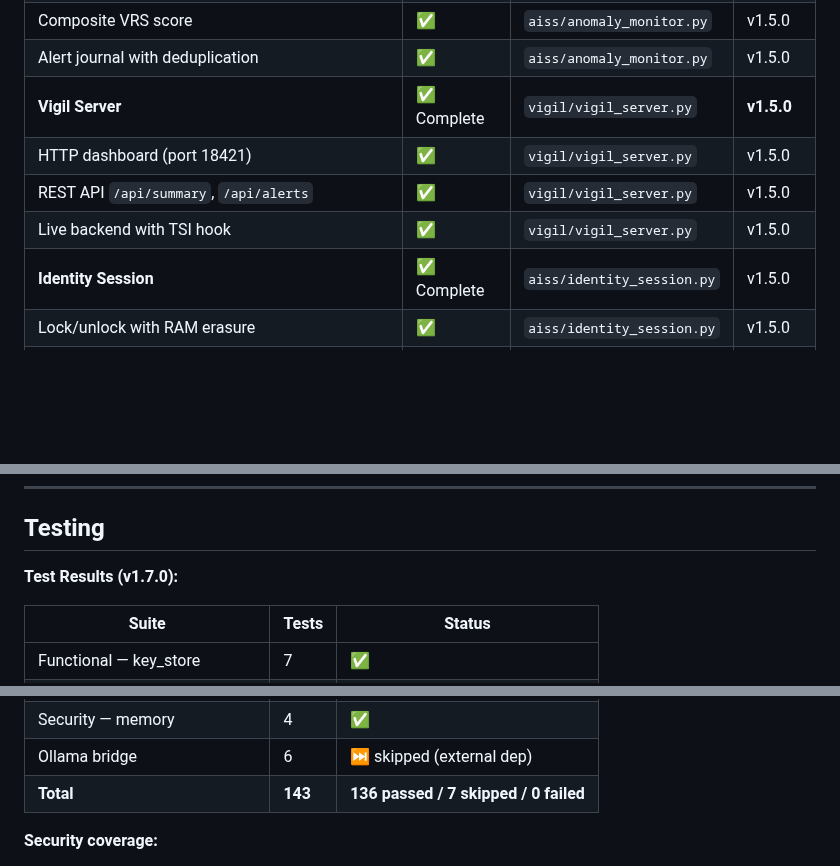
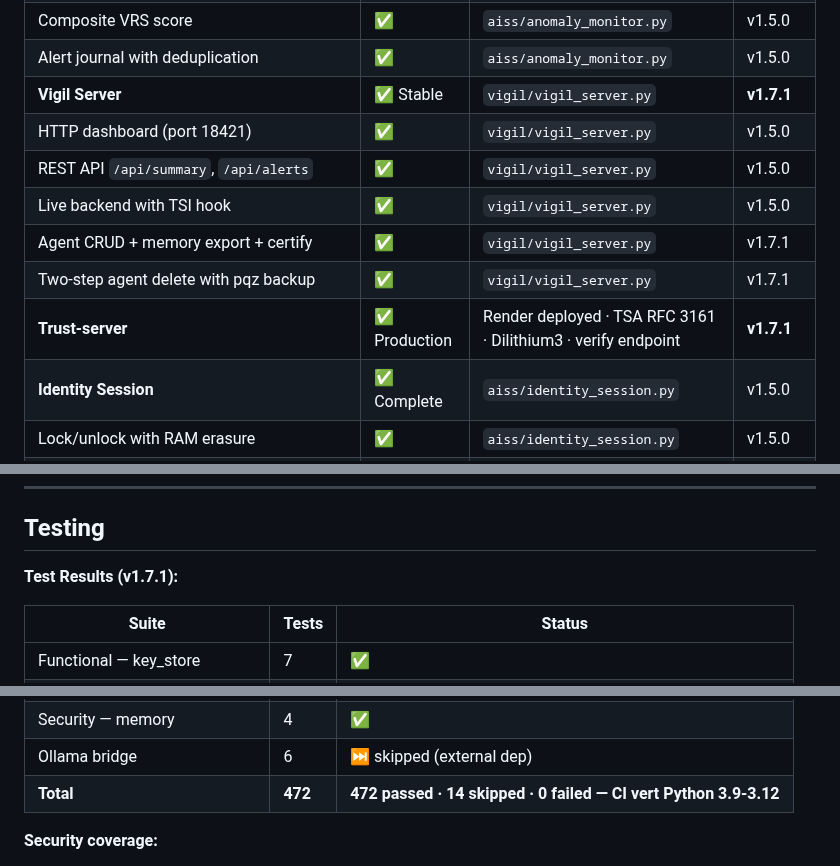
Before and after one commit to PiQrypt/piqrypt, a Markdown page: docs/IMPLEMENTATION_STATUS.md, 3 parts joined by grey strips. Rendered like a GitHub page; blank space fills up the shorter version.

Commit message:
docs: IMPLEMENTATION_STATUS v1.7.1 — Vigil/TrustGate stable, trust-server production, 472 tests

```diff
--- a/docs/IMPLEMENTATION_STATUS.md
+++ b/docs/IMPLEMENTATION_STATUS.md
@@ -121,10 +121,13 @@ PiQrypt is the reference implementation of the AISS (Agent Identity and Signatur
 | **Anomaly Monitor + VRS** | ✅ Complete | `aiss/anomaly_monitor.py` | **v1.5.0** |
 | Composite VRS score | ✅ | `aiss/anomaly_monitor.py` | v1.5.0 |
 | Alert journal with deduplication | ✅ | `aiss/anomaly_monitor.py` | v1.5.0 |
-| **Vigil Server** | ✅ Complete | `vigil/vigil_server.py` | **v1.5.0** |
+| **Vigil Server** | ✅ Stable | `vigil/vigil_server.py` | **v1.7.1** |
 | HTTP dashboard (port 18421) | ✅ | `vigil/vigil_server.py` | v1.5.0 |
 | REST API `/api/summary`, `/api/alerts` | ✅ | `vigil/vigil_server.py` | v1.5.0 |
 | Live backend with TSI hook | ✅ | `vigil/vigil_server.py` | v1.5.0 |
+| Agent CRUD + memory export + certify | ✅ | `vigil/vigil_server.py` | v1.7.1 |
+| Two-step agent delete with pqz backup | ✅ | `vigil/vigil_server.py` | v1.7.1 |
+| **Trust-server** | ✅ Production | Render deployed · TSA RFC 3161 · Dilithium3 · verify endpoint | **v1.7.1** |
 | **Identity Session** | ✅ Complete | `aiss/identity_session.py` | v1.5.0 |
 | Lock/unlock with RAM erasure | ✅ | `aiss/identity_session.py` | v1.5.0 |
 | `SessionLockedError` protection | ✅ | `aiss/identity_session.py` | v1.5.0 |
@@ -201,7 +204,7 @@ PiQrypt is the reference implementation of the AISS (Agent Identity and Signatur
 
 ## Testing
 
-**Test Results (v1.7.0):**
+**Test Results (v1.7.1):**
 
 | Suite | Tests | Status |
 |-------|-------|--------|
@@ -224,7 +227,7 @@ PiQrypt is the reference implementation of the AISS (Agent Identity and Signatur
 | Security — migration | 4 | ✅ |
 | Security — memory | 4 | ✅ |
 | Ollama bridge | 6 | ⏭ skipped (external dep) |
-| **Total** | **143** | **136 passed / 7 skipped / 0 failed** |
+| **Total** | **472** | **472 passed · 14 skipped · 0 failed — CI vert Python 3.9-3.12** |
 
 **Security coverage:**
 - Cryptographic resistance: timing, corruption, forgery, RAM erasure
```
Also changed, not shown: other parts of docs/IMPLEMENTATION_STATUS.md (+1 -1 lines).
